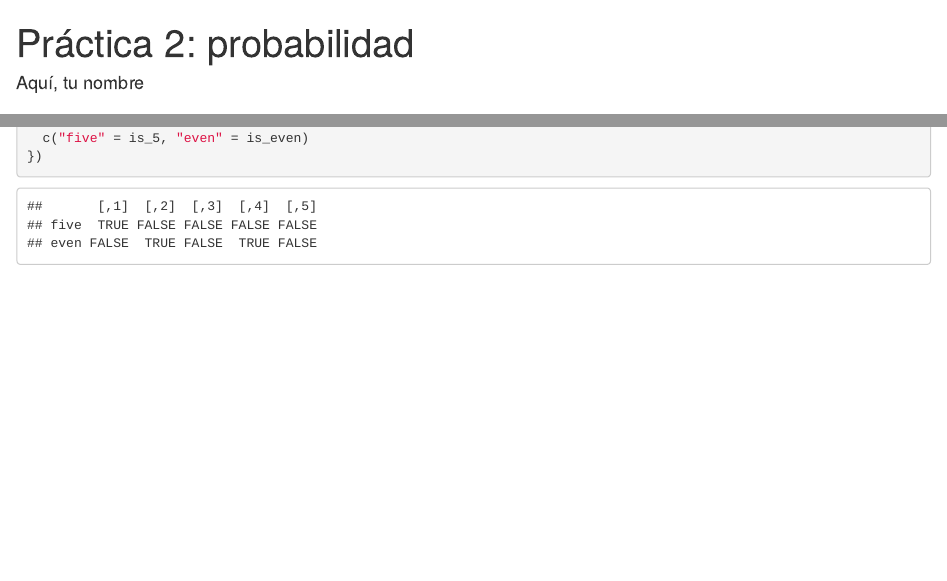
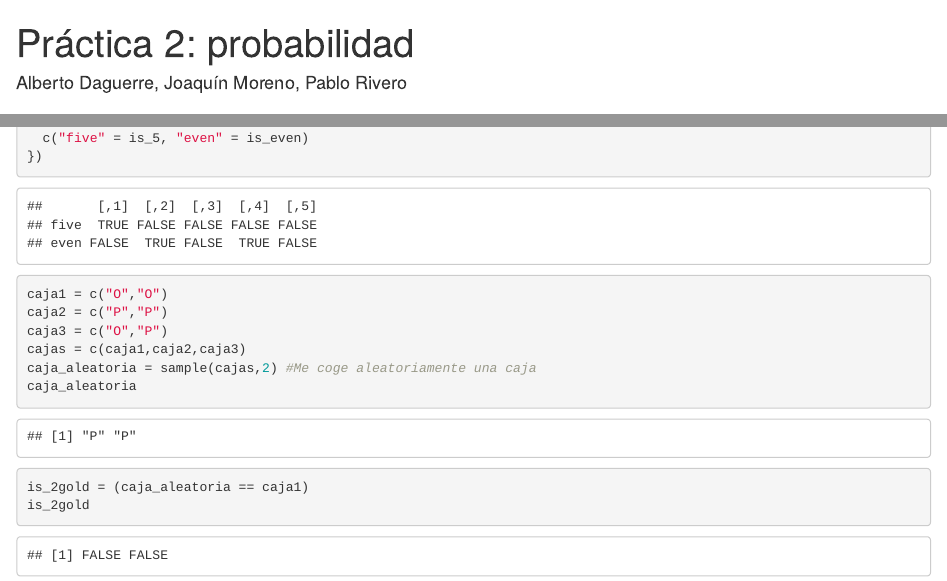
Before and after one commit to pblrvo/pracStats2, an R Markdown document (practica_2.Rmd): the page in a window 1100 px wide, from its top, and a second part further down, joined at a grey line. Rendered offline with R 4.5, knitr and Pandoc, with nearby package versions; code that draws random numbers runs with fixed seeds of ours.

Commit message:
Comienzo Ultimo ejercicio

````diff
--- a/practica_2.Rmd
+++ b/practica_2.Rmd
@@ -1,6 +1,6 @@
 ---
 title: "Práctica 2: probabilidad"
-author: Aquí, tu nombre
+author: Alberto Daguerre, Joaquín Moreno, Pablo Rivero
 output: html_document
 ---
 
@@ -184,5 +184,13 @@ replicate(5, {
 
 
 ```{r boxes}
+caja1 = c("O","O")
+caja2 = c("P","P")
+caja3 = c("O","P")
+cajas = c(caja1,caja2,caja3)
+caja_aleatoria = sample(cajas,2) #Me coge aleatoriamente una caja
+caja_aleatoria
+is_2gold = (caja_aleatoria == caja1)
+is_2gold
 
 ```
````
